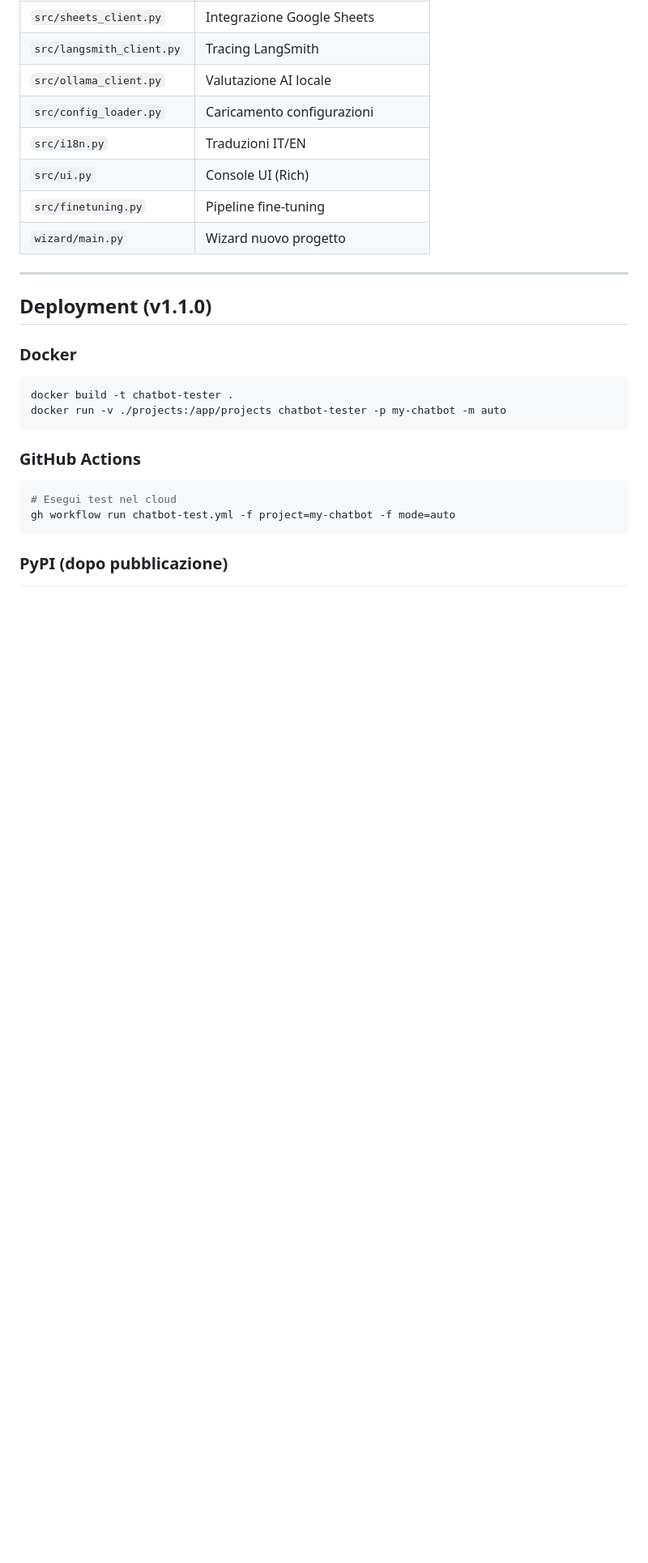
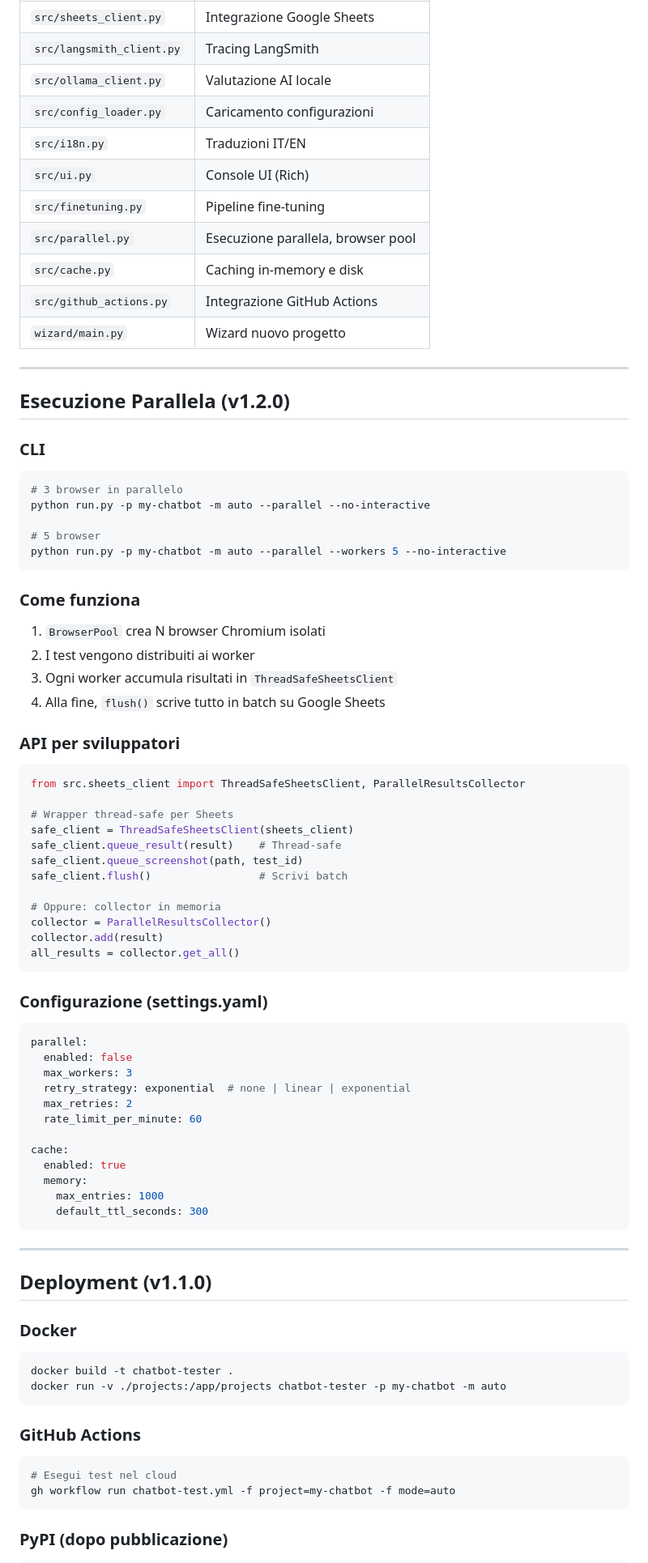
Before and after one commit to corradofrancolini/chatbot-tester, a Markdown page: CLAUDE.md, the part around the change. Shown at 81% size. GitHub-like rendering; blank space fills up the shorter version.

Commit message:
docs: add parallel execution documentation to CLAUDE.md
- Document CLI flags (--parallel, --workers)
- Explain how BrowserPool and ThreadSafeSheetsClient work
- Add API examples for developers
- Add settings.yaml configuration reference
- Update module table with new files

🤖 Generated with [Claude Code](https://claude.com/claude-code)

Co-Authored-By: Claude <noreply@anthropic.com>

````diff
--- a/CLAUDE.md
+++ b/CLAUDE.md
@@ -119,7 +119,61 @@ reports/{project}/run_{N}/
 | `src/i18n.py` | Traduzioni IT/EN |
 | `src/ui.py` | Console UI (Rich) |
 | `src/finetuning.py` | Pipeline fine-tuning |
+| `src/parallel.py` | Esecuzione parallela, browser pool |
+| `src/cache.py` | Caching in-memory e disk |
+| `src/github_actions.py` | Integrazione GitHub Actions |
 | `wizard/main.py` | Wizard nuovo progetto |
+
+---
+
+## Esecuzione Parallela (v1.2.0)
+
+### CLI
+```bash
+# 3 browser in parallelo
+python run.py -p my-chatbot -m auto --parallel --no-interactive
+
+# 5 browser
+python run.py -p my-chatbot -m auto --parallel --workers 5 --no-interactive
+```
+
+### Come funziona
+1. `BrowserPool` crea N browser Chromium isolati
+2. I test vengono distribuiti ai worker
+3. Ogni worker accumula risultati in `ThreadSafeSheetsClient`
+4. Alla fine, `flush()` scrive tutto in batch su Google Sheets
+
+### API per sviluppatori
+```python
+from src.sheets_client import ThreadSafeSheetsClient, ParallelResultsCollector
+
+# Wrapper thread-safe per Sheets
+safe_client = ThreadSafeSheetsClient(sheets_client)
+safe_client.queue_result(result)    # Thread-safe
+safe_client.queue_screenshot(path, test_id)
+safe_client.flush()                 # Scrivi batch
+
+# Oppure: collector in memoria
+collector = ParallelResultsCollector()
+collector.add(result)
+all_results = collector.get_all()
+```
+
+### Configurazione (settings.yaml)
+```yaml
+parallel:
+  enabled: false
+  max_workers: 3
+  retry_strategy: exponential  # none | linear | exponential
+  max_retries: 2
+  rate_limit_per_minute: 60
+
+cache:
+  enabled: true
+  memory:
+    max_entries: 1000
+    default_ttl_seconds: 300
+```
 
 ---
 
````
